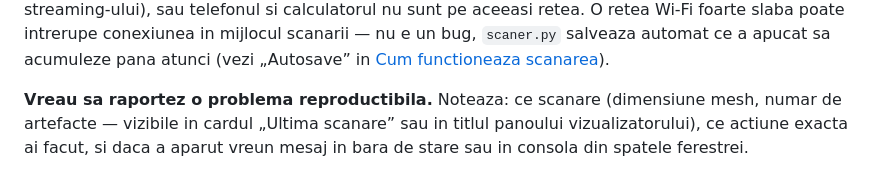
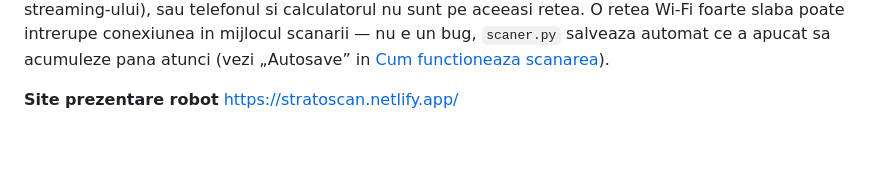
Before and after one commit to domylesan18-eng/Stratoscan_robot_arheologic, a Markdown page: README.md, the part around the change. GitHub-like rendering; blank space fills up the shorter version.

Commit message:
Update README with site link and remove issue reporting
Removed instructions for reporting reproducible issues and added a link to the robot presentation site.

```diff
--- a/README.md
+++ b/README.md
@@ -511,7 +511,5 @@ scanarii — nu e un bug, `scaner.py` salveaza automat ce a apucat sa
 acumuleze pana atunci (vezi „Autosave” in
 [Cum functioneaza scanarea](#cum-functioneaza-scanarea-scanerpy)).
 
-**Vreau sa raportez o problema reproductibila.** Noteaza: ce scanare
-(dimensiune mesh, numar de artefacte — vizibile in cardul „Ultima scanare”
-sau in titlul panoului vizualizatorului), ce actiune exacta ai facut, si daca
-a aparut vreun mesaj in bara de stare sau in consola din spatele ferestrei.
+**Site prezentare robot**
+https://stratoscan.netlify.app/
```
